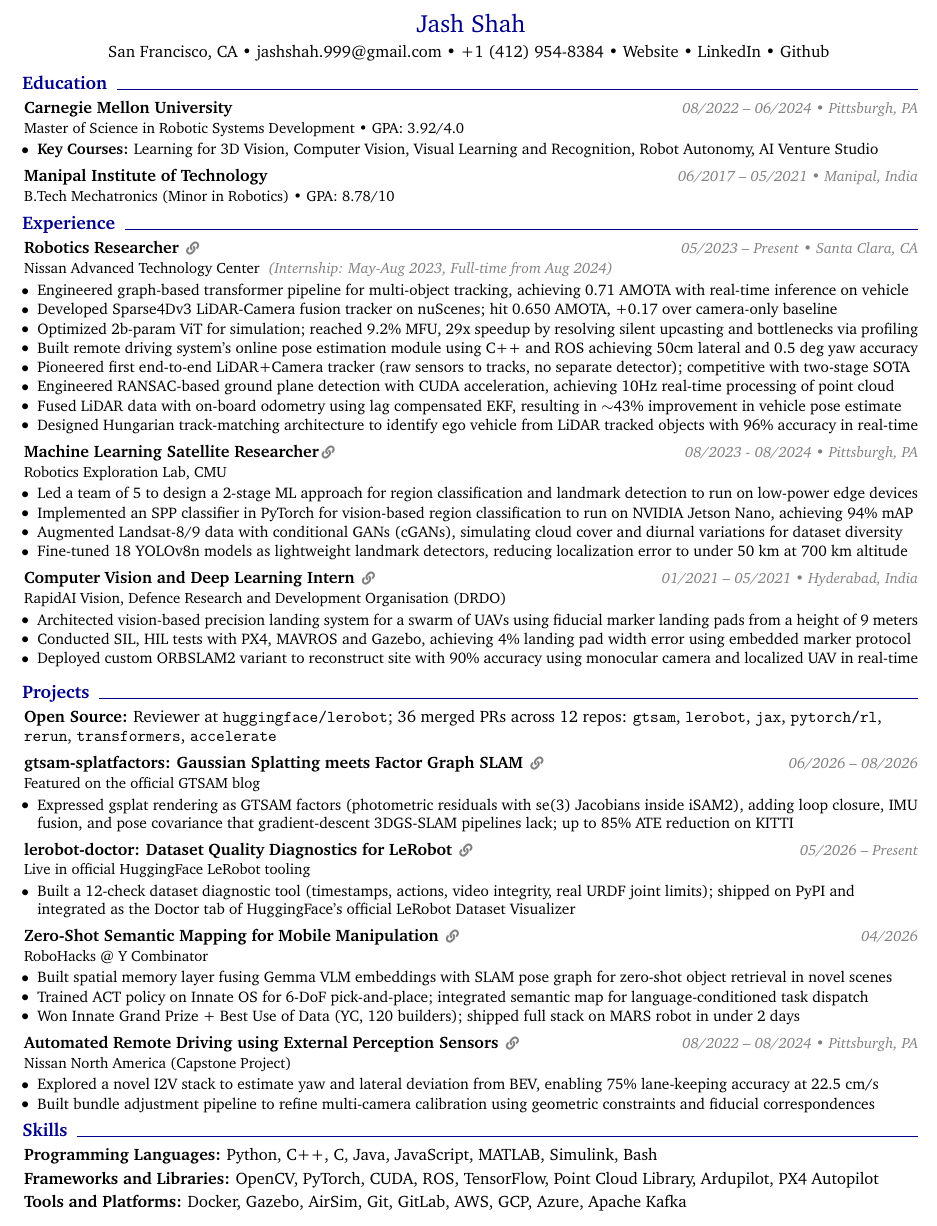
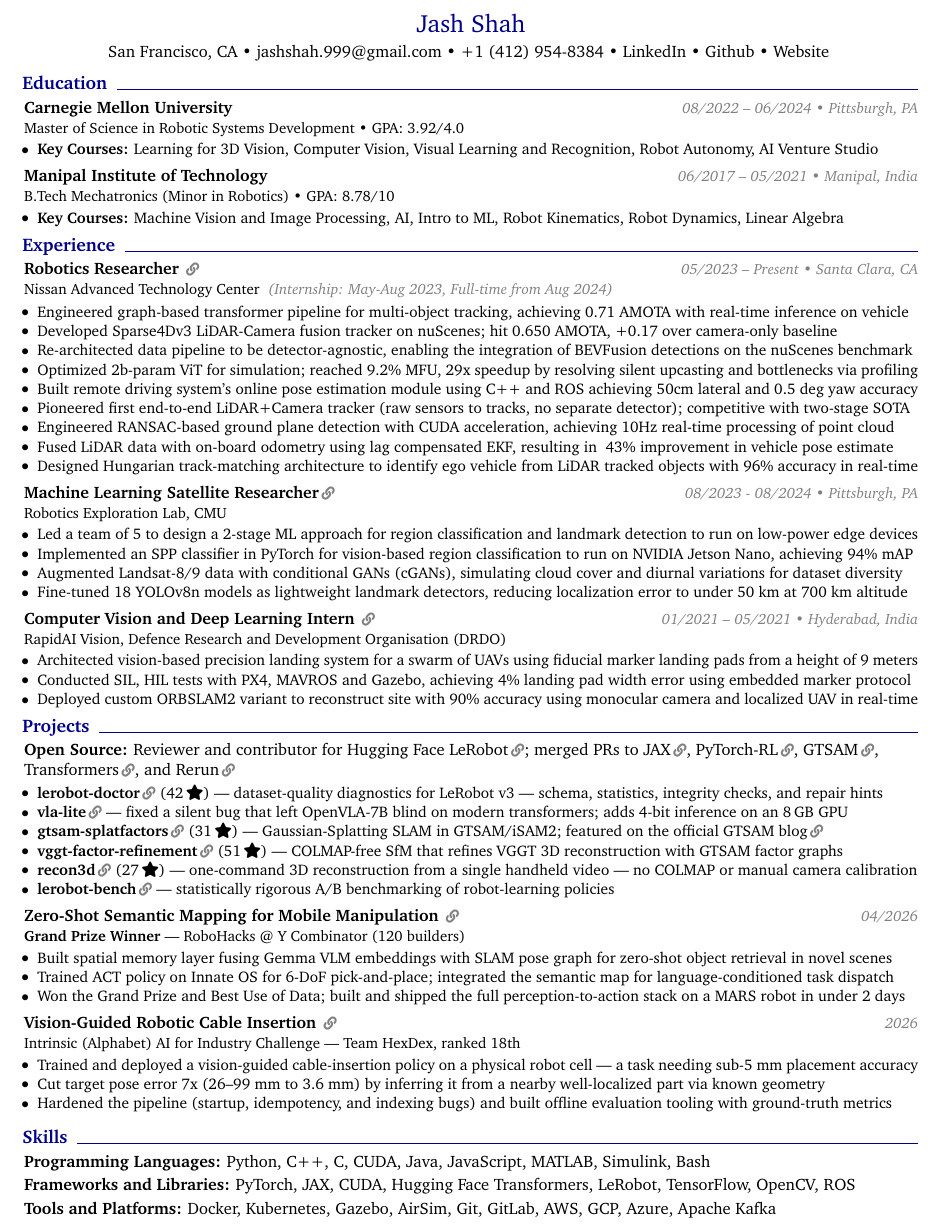
Before and after one commit to jashshah999/jashshah999.github.io, a LaTeX CV (resume/resume.tex): part of the page, cut so that both start at the same text. Compiled offline with pdfLaTeX.

Commit message:
resume: update to latest one-pager (public, Midcentury omitted)

```diff
--- a/resume/resume.tex
+++ b/resume/resume.tex
@@ -150,9 +150,9 @@
         San Francisco, CA
         \textbullet{} \href{mailto:jashshah.999@gmail.com}{jashshah.999@gmail.com}
         \textbullet{} \href{tel:+14129548384}{+1 (412) 954-8384}
-        \textbullet{} \href{https://jashshah999.github.io}{Website}
         \textbullet{} \href{https://linkedin.com/in/jash-shah-2b790146}{LinkedIn}
         \textbullet{} \href{https://github.com/jashshah999}{Github}
+        \textbullet{} \href{https://jashshah999.github.io}{Website}
     \end{header}
 
     \vspace{3pt}
@@ -179,6 +179,12 @@
     \textbf{Manipal Institute of Technology} \newline
     {\small B.Tech Mechatronics (Minor in Robotics) • GPA: 8.78/10}
 \end{twocolentry}
+\vspace{0.08cm}
+\begin{onecolentry}
+    \begin{highlights}
+        \item \textbf{Key Courses:} Machine Vision and Image Processing, AI, Intro to ML, Robot Kinematics, Robot Dynamics, Linear Algebra
+    \end{highlights}
+\end{onecolentry}
 
 
 \customsection{Experience}
@@ -195,11 +201,12 @@
     \begin{highlights}
         \item Engineered graph-based transformer pipeline for multi-object tracking, achieving 0.71 AMOTA with real-time inference on vehicle
         \item Developed Sparse4Dv3 LiDAR-Camera fusion tracker on nuScenes; hit 0.650 AMOTA, +0.17 over camera-only baseline
+        \item Re-architected data pipeline to be detector-agnostic, enabling the integration of BEVFusion detections on the nuScenes benchmark
         \item Optimized 2b-param ViT for simulation; reached 9.2\% MFU, 29x speedup by resolving silent upcasting and bottlenecks via profiling
         \item Built remote driving system's online pose estimation module using C++ and ROS achieving 50cm lateral and 0.5 deg yaw accuracy
         \item Pioneered first end-to-end LiDAR+Camera tracker (raw sensors to tracks, no separate detector); competitive with two-stage SOTA
         \item Engineered RANSAC-based ground plane detection with CUDA acceleration, achieving 10Hz real-time processing of point cloud
-        \item Fused LiDAR data with on-board odometry using lag compensated EKF, resulting in $\sim$43\% improvement in vehicle pose estimate
+        \item Fused LiDAR data with on-board odometry using lag compensated EKF, resulting in ~43\% improvement in vehicle pose estimate
         \item Designed Hungarian track-matching architecture to identify ego vehicle from LiDAR tracked objects with 96\% accuracy in real-time
     \end{highlights}
 \end{onecolentry}
@@ -236,38 +243,21 @@
         \item Deployed custom ORBSLAM2 variant to reconstruct site with 90\% accuracy using monocular camera and localized UAV in real-time
     \end{highlights}
 \end{onecolentry}
-\vspace{0.15cm}
+
 
 \customsection{Projects}
 \begin{onecolentry}
-    \textbf{Open Source:} Reviewer at \texttt{huggingface/lerobot}; 36 merged PRs across 12 repos: \texttt{gtsam}, \texttt{lerobot}, \texttt{jax}, \texttt{pytorch/rl}, \texttt{rerun}, \texttt{transformers}, \texttt{accelerate}
+    \textbf{Open Source:} Reviewer and contributor for \externallink{https://github.com/huggingface/lerobot}{Hugging Face LeRobot}; merged PRs to \externallink{https://github.com/jax-ml/jax}{JAX}, \externallink{https://github.com/pytorch/rl}{PyTorch-RL}, \externallink{https://github.com/borglab/gtsam}{GTSAM}, \externallink{https://github.com/huggingface/transformers}{Transformers}, and \externallink{https://github.com/rerun-io/rerun}{Rerun}
 \end{onecolentry}
-\vspace{0.15cm}
-
-\begin{twocolentry}{
-    {\small\textcolor{gray}{\textit{06/2026 – 08/2026}}}
-}
-    \textbf{gtsam-splatfactors: Gaussian Splatting meets Factor Graph SLAM} \externallink{https://gtsam.org/2026/08/04/gaussian-splatting-slam.html}{}\newline
-    {\small Featured on the official GTSAM blog }
-\end{twocolentry}
-\vspace{0.08cm}
+\vspace{0.1cm}
 \begin{onecolentry}
     \begin{highlights}
-        \item Expressed gsplat rendering as GTSAM factors (photometric residuals with se(3) Jacobians inside iSAM2), adding loop closure, IMU fusion, and pose covariance that gradient-descent 3DGS-SLAM pipelines lack; up to 85\% ATE reduction on KITTI
-    \end{highlights}
-\end{onecolentry}
-\vspace{0.15cm}
-
-\begin{twocolentry}{
-    {\small\textcolor{gray}{\textit{05/2026 – Present}}}
-}
-    \textbf{lerobot-doctor: Dataset Quality Diagnostics for LeRobot} \externallink{https://github.com/jashshah999/lerobot-doctor}{}\newline
-    {\small Live in official HuggingFace LeRobot tooling }
-\end{twocolentry}
-\vspace{0.08cm}
-\begin{onecolentry}
-    \begin{highlights}
-        \item Built a 12-check dataset diagnostic tool (timestamps, actions, video integrity, real URDF joint limits); shipped on PyPI and integrated as the Doctor tab of HuggingFace's official LeRobot Dataset Visualizer
+        \item \textbf{\externallink{https://github.com/jashshah999/lerobot-doctor}{lerobot-doctor}} (42\,\faStar{}) --- dataset-quality diagnostics for LeRobot v3 --- schema, statistics, integrity checks, and repair hints
+        \item \textbf{\externallink{https://github.com/jashshah999/vla-lite}{vla-lite}} --- fixed a silent bug that left OpenVLA-7B blind on modern transformers; adds 4-bit inference on an 8\,GB GPU
+        \item \textbf{\externallink{https://github.com/jashshah999/gtsam-splatfactors}{gtsam-splatfactors}} (31\,\faStar{}) --- Gaussian-Splatting SLAM in GTSAM/iSAM2; featured on the official \externallink{https://gtsam.org/2026/08/04/gaussian-splatting-slam.html}{GTSAM blog}
+        \item \textbf{\externallink{https://github.com/jashshah999/vggt-factor-refinement}{vggt-factor-refinement}} (51\,\faStar{}) --- COLMAP-free SfM that refines VGGT 3D reconstruction with GTSAM factor graphs
+        \item \textbf{\externallink{https://github.com/jashshah999/recon3d}{recon3d}} (27\,\faStar{}) --- one-command 3D reconstruction from a single handheld video --- no COLMAP or manual camera calibration
+        \item \textbf{\externallink{https://github.com/jashshah999/lerobot-bench}{lerobot-bench}} --- statistically rigorous A/B benchmarking of robot-learning policies
     \end{highlights}
 \end{onecolentry}
 \vspace{0.15cm}
@@ -276,47 +266,48 @@
     {\small\textcolor{gray}{\textit{04/2026}}}
 }
     \textbf{Zero-Shot Semantic Mapping for Mobile Manipulation} \externallink{https://www.linkedin.com/feed/update/urn:li:activity:7449987866274988033/}{}\newline
-    {\small RoboHacks @ Y Combinator }
+    {\small \textbf{Grand Prize Winner} --- RoboHacks @ Y Combinator (120 builders) }
 \end{twocolentry}
 \vspace{0.08cm}
 \begin{onecolentry}
     \begin{highlights}
         \item Built spatial memory layer fusing Gemma VLM embeddings with SLAM pose graph for zero-shot object retrieval in novel scenes
-        \item Trained ACT policy on Innate OS for 6-DoF pick-and-place; integrated semantic map for language-conditioned task dispatch
-        \item Won Innate Grand Prize + Best Use of Data (YC, 120 builders); shipped full stack on MARS robot in under 2 days
+        \item Trained ACT policy on Innate OS for 6-DoF pick-and-place; integrated the semantic map for language-conditioned task dispatch
+        \item Won the Grand Prize and Best Use of Data; built and shipped the full perception-to-action stack on a MARS robot in under 2 days
     \end{highlights}
 \end{onecolentry}
 \vspace{0.15cm}
 
 \begin{twocolentry}{
-    {\small\textcolor{gray}{\textit{08/2022 – 08/2024 • Pittsburgh, PA}}}
+    {\small\textcolor{gray}{\textit{2026}}}
 }
-    \textbf{Automated Remote Driving using External Perception Sensors} \externallink{https://mrsdprojects.ri.cmu.edu/2023teame/}{}\newline
-    {\small Nissan North America (Capstone Project) }
+    \textbf{Vision-Guided Robotic Cable Insertion} \externallink{https://www.intrinsic.ai/events/ai-for-industry-challenge}{}\newline
+    {\small Intrinsic (Alphabet) AI for Industry Challenge --- Team HexDex, ranked 18th }
 \end{twocolentry}
 \vspace{0.08cm}
 \begin{onecolentry}
     \begin{highlights}
-        \item Explored a novel I2V stack to estimate yaw and lateral deviation from BEV, enabling 75\% lane-keeping accuracy at 22.5 cm/s
-        \item Built bundle adjustment pipeline to refine multi-camera calibration using geometric constraints and fiducial correspondences
+        \item Trained and deployed a vision-guided cable-insertion policy on a physical robot cell --- a task needing sub-5 mm placement accuracy
+        \item Cut target pose error 7x (26--99 mm to 3.6 mm) by inferring it from a nearby well-localized part via known geometry
+        \item Hardened the pipeline (startup, idempotency, and indexing bugs) and built offline evaluation tooling with ground-truth metrics
     \end{highlights}
 \end{onecolentry}
-
+\vspace{0.15cm}
 
 \customsection{Skills}
 
 \begin{onecolentry}
-    \textbf{Programming Languages:} Python, C++, C, Java, JavaScript, MATLAB, Simulink, Bash
+    \textbf{Programming Languages:} Python, C++, C, CUDA, Java, JavaScript, MATLAB, Simulink, Bash
 \end{onecolentry}
 \vspace{0.08cm}
 
 \begin{onecolentry}
-    \textbf{Frameworks and Libraries:} OpenCV, PyTorch, CUDA, ROS, TensorFlow, Point Cloud Library, Ardupilot, PX4 Autopilot
+    \textbf{Frameworks and Libraries:} PyTorch, JAX, CUDA, Hugging Face Transformers, LeRobot, TensorFlow, OpenCV, ROS
 \end{onecolentry}
 \vspace{0.08cm}
 
 \begin{onecolentry}
-    \textbf{Tools and Platforms:} Docker, Gazebo, AirSim, Git, GitLab, AWS, GCP, Azure, Apache Kafka
+    \textbf{Tools and Platforms:} Docker, Kubernetes, Gazebo, AirSim, Git, GitLab, AWS, GCP, Azure, Apache Kafka
 \end{onecolentry}
 
 \end{document}
```
Also changed, not shown: resume.pdf.
